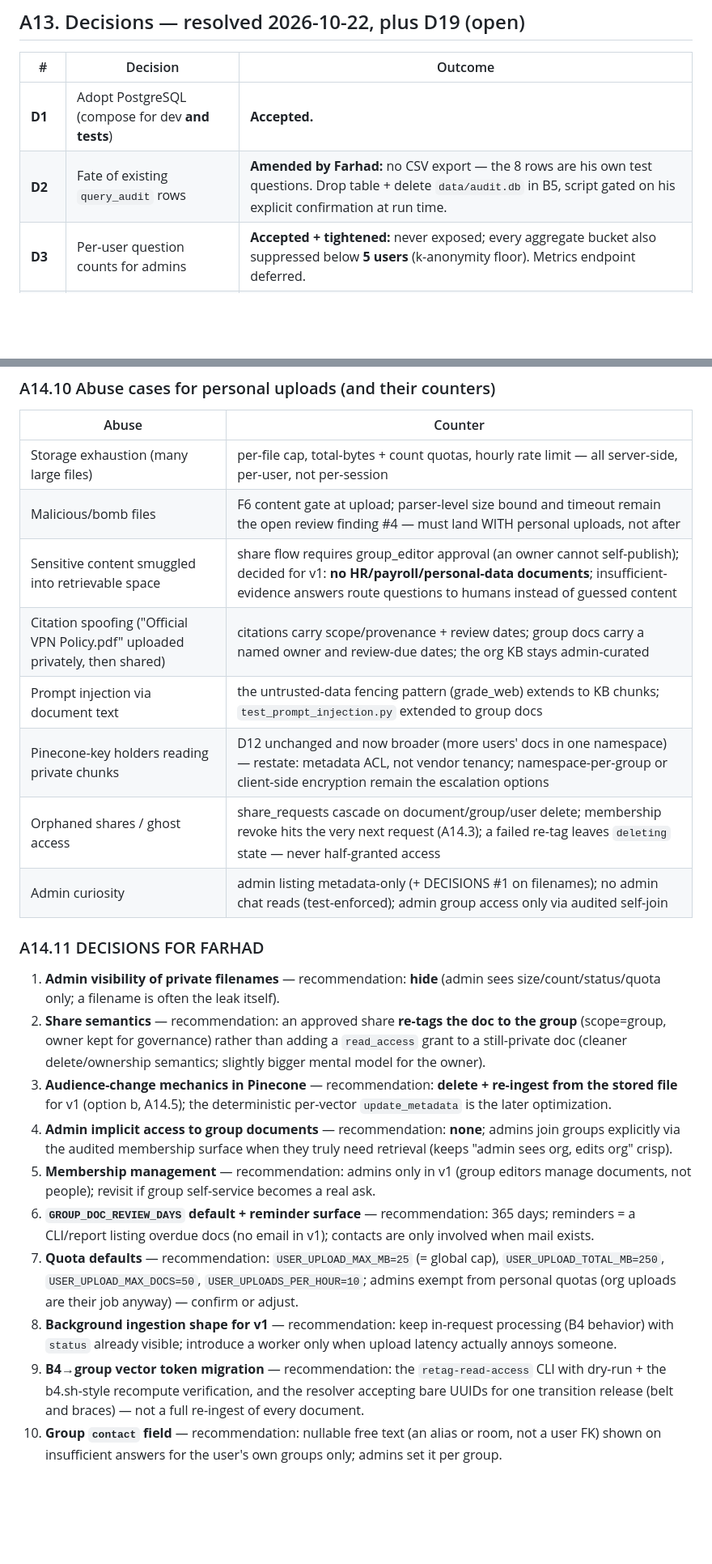
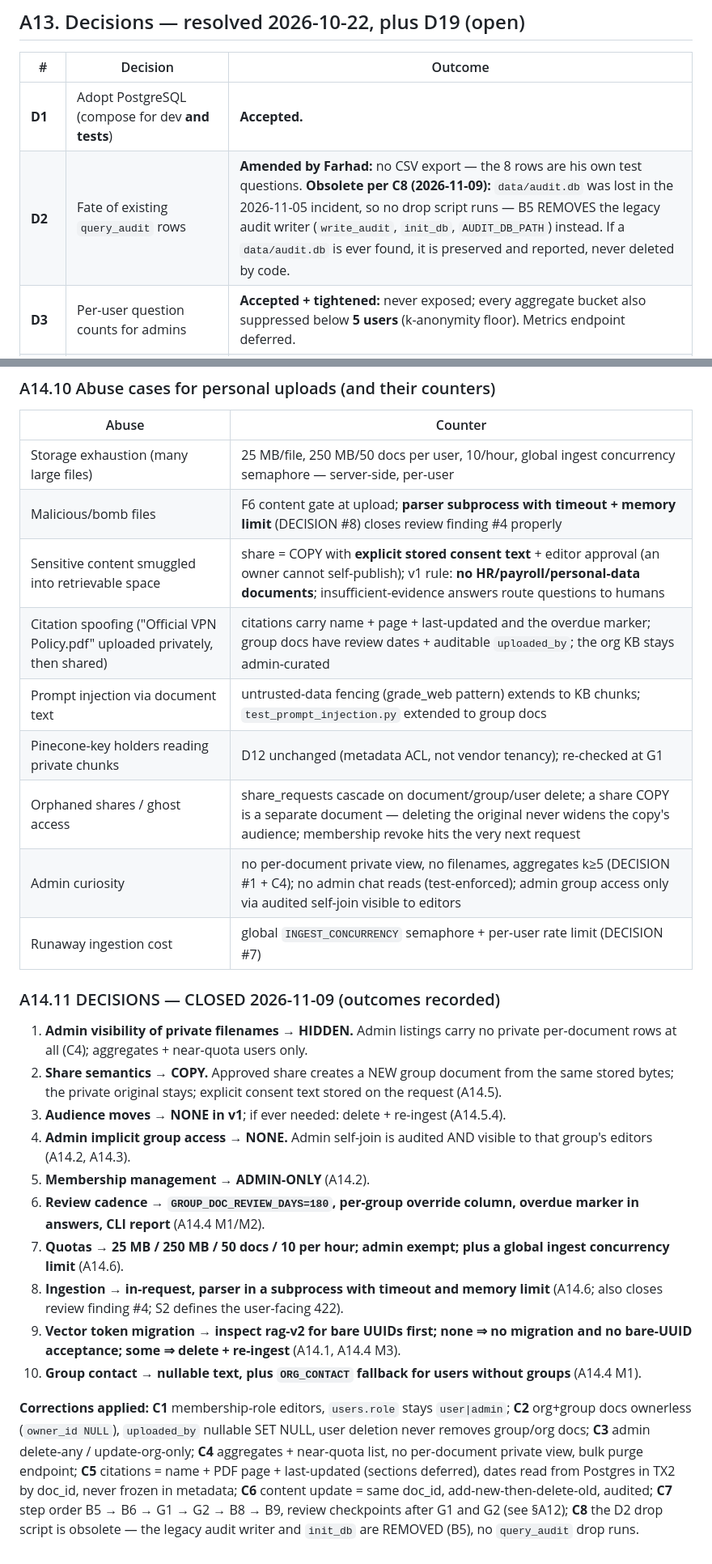
Before and after one commit to farhadtanveer/Enterprise-Agentic-RAG, a Markdown page: docs/backend-design.md, 2 parts joined by grey strips. Shown at 81% size. Drawn GitHub-style; blank space fills up the shorter version.

```diff
--- a/docs/backend-design.md
+++ b/docs/backend-design.md
@@ -979,7 +984,7 @@ UI renderer, the Tavily error-dict handling (M1), the CI pip-audit job.
 | # | Decision | Outcome |
 |---|---|---|
 | **D1** | Adopt PostgreSQL (compose for dev **and tests**) | **Accepted.** |
-| **D2** | Fate of existing `query_audit` rows | **Amended by Farhad:** no CSV export — the 8 rows are his own test questions. Drop table + delete `data/audit.db` in B5, script gated on his explicit confirmation at run time. |
+| **D2** | Fate of existing `query_audit` rows | **Amended by Farhad:** no CSV export — the 8 rows are his own test questions. **Obsolete per C8 (2026-11-09):** `data/audit.db` was lost in the 2026-11-05 incident, so no drop script runs — B5 REMOVES the legacy audit writer (`write_audit`, `init_db`, `AUDIT_DB_PATH`) instead. If a `data/audit.db` is ever found, it is preserved and reported, never deleted by code. |
 | **D3** | Per-user question counts for admins | **Accepted + tightened:** never exposed; every aggregate bucket also suppressed below **5 users** (k-anonymity floor). Metrics endpoint deferred. |
 | **D4** | Who may upload | **Accepted:** admin-only org uploads in Phase B; user private uploads later opt-in. **Amended by §A14:** the group phase ships quota'd personal uploads for all users + group uploads for `group_editor`s. |
 | **D5** | Conversation retention default | **Accepted:** none by default; Farhad chooses the real period before go-live (sweep deferred until then). |
@@ -1381,47 +1450,50 @@ assertions survive a pgvector migration verbatim:
 
 | Abuse | Counter |
 |---|---|
-| Storage exhaustion (many large files) | per-file cap, total-bytes + count quotas, hourly rate limit — all server-side, per-user, not per-session |
-| Malicious/bomb files | F6 content gate at upload; parser-level size bound and timeout remain the open review finding #4 — must land WITH personal uploads, not after |
-| Sensitive content smuggled into retrievable space | share flow requires group_editor approval (an owner cannot self-publish); decided for v1: **no HR/payroll/personal-data documents**; insufficient-evidence answers route questions to humans instead of guessed content |
-| Citation spoofing ("Official VPN Policy.pdf" uploaded privately, then shared) | citations carry scope/provenance + review dates; group docs carry a named owner and review-due dates; the org KB stays admin-curated |
-| Prompt injection via document text | the untrusted-data fencing pattern (grade_web) extends to KB chunks; `test_prompt_injection.py` extended to group docs |
-| Pinecone-key holders reading private chunks | D12 unchanged and now broader (more users' docs in one namespace) — restate: metadata ACL, not vendor tenancy; namespace-per-group or client-side encryption remain the escalation options |
-| Orphaned shares / ghost access | share_requests cascade on document/group/user delete; membership revoke hits the very next request (A14.3); a failed re-tag leaves `deleting` state — never half-granted access |
-| Admin curiosity | admin listing metadata-only (+ DECISIONS #1 on filenames); no admin chat reads (test-enforced); admin group access only via audited self-join |
+| Storage exhaustion (many large files) | 25 MB/file, 250 MB/50 docs per user, 10/hour, global ingest concurrency semaphore — server-side, per-user |
+| Malicious/bomb files | F6 content gate at upload; **parser subprocess with timeout + memory limit** (DECISION #8) closes review finding #4 properly |
+| Sensitive content smuggled into retrievable space | share = COPY with **explicit stored consent text** + editor approval (an owner cannot self-publish); v1 rule: **no HR/payroll/personal-data documents**; insufficient-evidence answers route questions to humans |
+| Citation spoofing ("Official VPN Policy.pdf" uploaded privately, then shared) | citations carry name + page + last-updated and the overdue marker; group docs have review dates + auditable `uploaded_by`; the org KB stays admin-curated |
+| Prompt injection via document text | untrusted-data fencing (grade_web pattern) extends to KB chunks; `test_prompt_injection.py` extended to group docs |
+| Pinecone-key holders reading private chunks | D12 unchanged (metadata ACL, not vendor tenancy); re-checked at G1 |
+| Orphaned shares / ghost access | share_requests cascade on document/group/user delete; a share COPY is a separate document — deleting the original never widens the copy's audience; membership revoke hits the very next request |
+| Admin curiosity | no per-document private view, no filenames, aggregates k≥5 (DECISION #1 + C4); no admin chat reads (test-enforced); admin group access only via audited self-join visible to editors |
+| Runaway ingestion cost | global `INGEST_CONCURRENCY` semaphore + per-user rate limit (DECISION #7) |
 
-### A14.11 DECISIONS FOR FARHAD
+### A14.11 DECISIONS — CLOSED 2026-11-09 (outcomes recorded)
 
-1. **Admin visibility of private filenames** — recommendation: **hide**
-   (admin sees size/count/status/quota only; a filename is often the leak
-   itself).
-2. **Share semantics** — recommendation: an approved share **re-tags the
-   doc to the group** (scope=group, owner kept for governance) rather than
-   adding a `read_access` grant to a still-private doc (cleaner
-   delete/ownership semantics; slightly bigger mental model for the owner).
-3. **Audience-change mechanics in Pinecone** — recommendation: **delete +
-   re-ingest from the stored file** for v1 (option b, A14.5); the
-   deterministic per-vector `update_metadata` is the later optimization.
-4. **Admin implicit access to group documents** — recommendation: **none**;
-   admins join groups explicitly via the audited membership surface when
-   they truly need retrieval (keeps "admin sees org, edits org" crisp).
-5. **Membership management** — recommendation: admins only in v1 (group
-   editors manage documents, not people); revisit if group self-service
-   becomes a real ask.
-6. **`GROUP_DOC_REVIEW_DAYS` default + reminder surface** — recommendation:
-   365 days; reminders = a CLI/report listing overdue docs (no email in
-   v1); contacts are only involved when mail exists.
-7. **Quota defaults** — recommendation: `USER_UPLOAD_MAX_MB=25` (= global
-   cap), `USER_UPLOAD_TOTAL_MB=250`, `USER_UPLOAD_MAX_DOCS=50`,
-   `USER_UPLOADS_PER_HOUR=10`; admins exempt from personal quotas (org
-   uploads are their job anyway) — confirm or adjust.
-8. **Background ingestion shape for v1** — recommendation: keep in-request
-   processing (B4 behavior) with `status` already visible; introduce a
-   worker only when upload latency actually annoys someone.
-9. **B4→group vector token migration** — recommendation: the
-   `retag-read-access` CLI with dry-run + the b4.sh-style recompute
-   verification, and the resolver accepting bare UUIDs for one transition
-   release (belt and braces) — not a full re-ingest of every document.
-10. **Group `contact` field** — recommendation: nullable free text (an
-    alias or room, not a user FK) shown on insufficient answers for the
-    user's own groups only; admins set it per group.
+1. **Admin visibility of private filenames → HIDDEN.** Admin listings
+   carry no private per-document rows at all (C4); aggregates + near-quota
+   users only.
+2. **Share semantics → COPY.** Approved share creates a NEW group document
+   from the same stored bytes; the private original stays; explicit
+   consent text stored on the request (A14.5).
+3. **Audience moves → NONE in v1**; if ever needed: delete + re-ingest
+   (A14.5.4).
+4. **Admin implicit group access → NONE.** Admin self-join is audited AND
+   visible to that group's editors (A14.2, A14.3).
+5. **Membership management → ADMIN-ONLY** (A14.2).
+6. **Review cadence → `GROUP_DOC_REVIEW_DAYS=180`, per-group override
+   column, overdue marker in answers, CLI report** (A14.4 M1/M2).
+7. **Quotas → 25 MB / 250 MB / 50 docs / 10 per hour; admin exempt; plus a
+   global ingest concurrency limit** (A14.6).
+8. **Ingestion → in-request, parser in a subprocess with timeout and
+   memory limit** (A14.6; also closes review finding #4; S2 defines the
+   user-facing 422).
+9. **Vector token migration → inspect rag-v2 for bare UUIDs first; none ⇒
+   no migration and no bare-UUID acceptance; some ⇒ delete + re-ingest**
+   (A14.1, A14.4 M3).
+10. **Group contact → nullable text, plus `ORG_CONTACT` fallback for users
+    without groups** (A14.4 M1).
+
+**Corrections applied: C1** membership-role editors, `users.role` stays
+`user|admin`; **C2** org+group docs ownerless (`owner_id NULL`),
+`uploaded_by` nullable SET NULL, user deletion never removes group/org
+docs; **C3** admin delete-any / update-org-only; **C4** aggregates +
+near-quota list, no per-document private view, bulk purge endpoint;
+**C5** citations = name + PDF page + last-updated (sections deferred),
+dates read from Postgres in TX2 by doc_id, never frozen in metadata;
+**C6** content update = same doc_id, add-new-then-delete-old, audited;
+**C7** step order B5 → B6 → G1 → G2 → B8 → B9, review checkpoints after
+G1 and G2 (see §A12); **C8** the D2 drop script is obsolete — the legacy
+audit writer and `init_db` are REMOVED (B5), no `query_audit` drop runs.
```
Also changed, not shown: other parts of docs/backend-design.md (+279 -210 lines).
